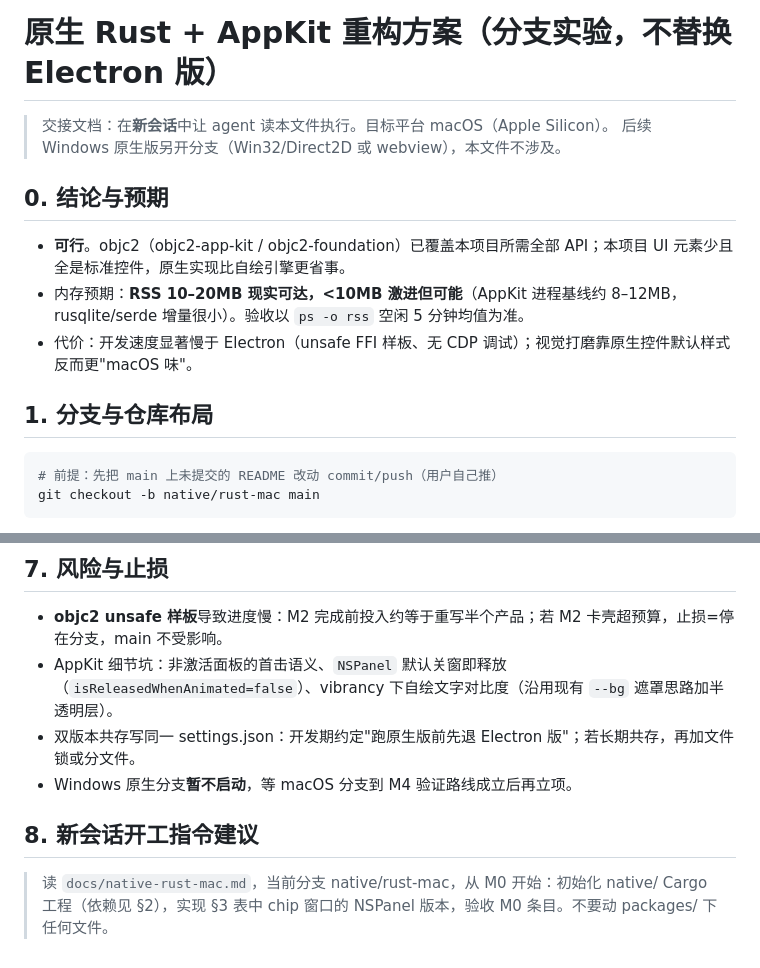
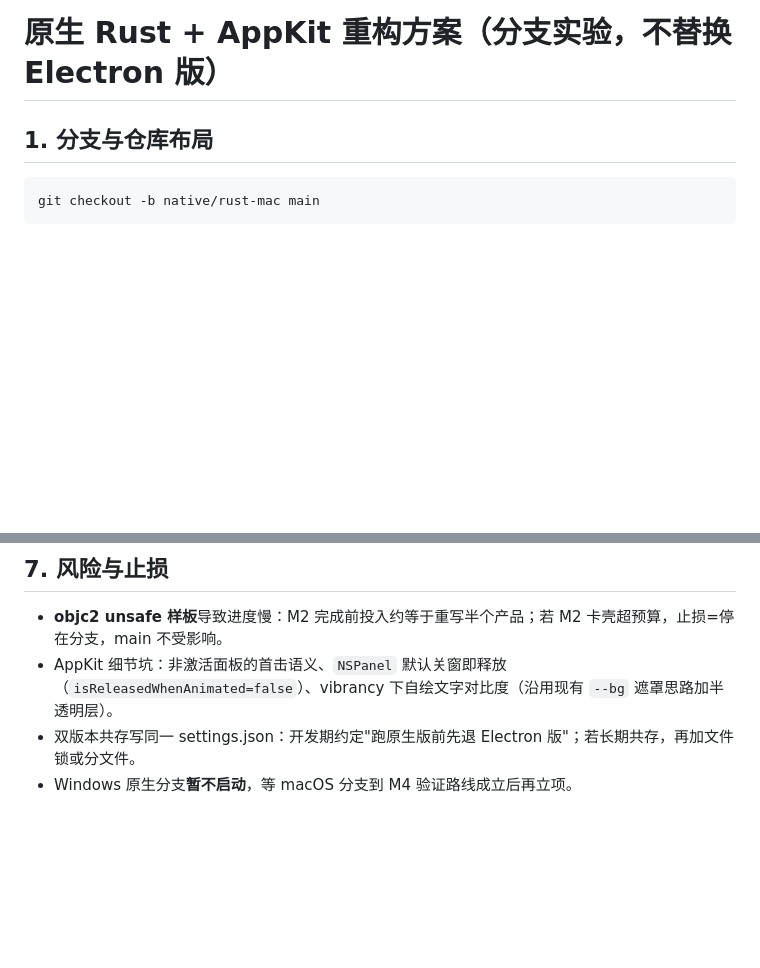
Before and after one commit to losseeer/select-assist, a Markdown page: docs/native-rust-mac.md, 2 parts joined by grey strips. Drawn GitHub-style; blank space fills up the shorter version.

Commit message:
docs: remove native-rust-mac.md experimental migration plan

````diff
--- a/docs/native-rust-mac.md
+++ b/docs/native-rust-mac.md
@@ -1,18 +1,8 @@
 # 原生 Rust + AppKit 重构方案（分支实验，不替换 Electron 版）
-
-> 交接文档：在**新会话**中让 agent 读本文件执行。目标平台 macOS（Apple Silicon）。
-> 后续 Windows 原生版另开分支（Win32/Direct2D 或 webview），本文件不涉及。
-
-## 0. 结论与预期
-
-- **可行**。objc2（objc2-app-kit / objc2-foundation）已覆盖本项目所需全部 API；本项目 UI 元素少且全是标准控件，原生实现比自绘引擎更省事。
-- 内存预期：**RSS 10–20MB 现实可达，<10MB 激进但可能**（AppKit 进程基线约 8–12MB， rusqlite/serde 增量很小）。验收以 `ps -o rss` 空闲 5 分钟均值为准。
-- 代价：开发速度显著慢于 Electron（unsafe FFI 样板、无 CDP 调试）；视觉打磨靠原生控件默认样式反而更"macOS 味"。
 
 ## 1. 分支与仓库布局
 
 ```bash
-# 前提：先把 main 上未提交的 README 改动 commit/push（用户自己推）
 git checkout -b native/rust-mac main
 ```
 
@@ -97,7 +87,3 @@ dirs = "6"                                                 # home dir
 - AppKit 细节坑：非激活面板的首击语义、`NSPanel` 默认关窗即释放（`isReleasedWhenAnimated=false`）、vibrancy 下自绘文字对比度（沿用现有 `--bg` 遮罩思路加半透明层）。
 - 双版本共存写同一 settings.json：开发期约定"跑原生版前先退 Electron 版"；若长期共存，再加文件锁或分文件。
 - Windows 原生分支**暂不启动**，等 macOS 分支到 M4 验证路线成立后再立项。
-
-## 8. 新会话开工指令建议
-
-> 读 `docs/native-rust-mac.md`，当前分支 native/rust-mac，从 M0 开始：初始化 native/ Cargo 工程（依赖见 §2），实现 §3 表中 chip 窗口的 NSPanel 版本，验收 M0 条目。不要动 packages/ 下任何文件。
````
